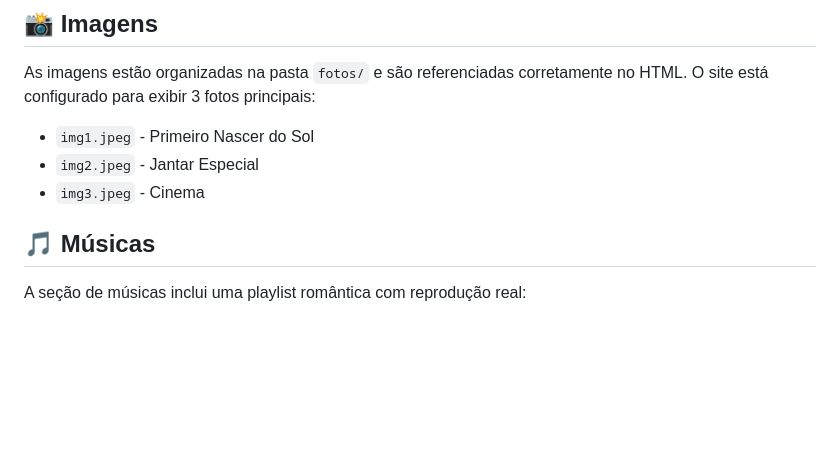
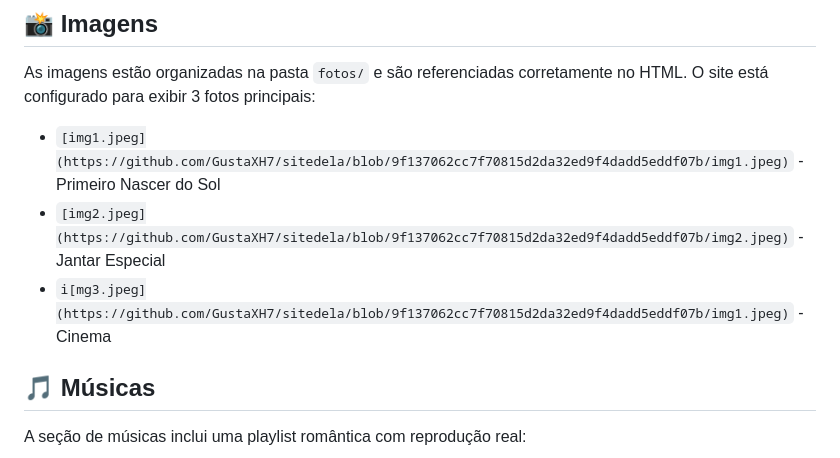
Before and after one commit to GustaXH7/sitedela, a Markdown page: README.md, the part around the change. Rendered like a GitHub page; blank space fills up the shorter version.

```diff
--- a/README.md
+++ b/README.md
@@ -47,9 +47,9 @@ site/
 
 As imagens estão organizadas na pasta `fotos/` e são referenciadas corretamente no HTML. O site está configurado para exibir 3 fotos principais:
 
-- `img1.jpeg` - Primeiro Nascer do Sol
-- `img2.jpeg` - Jantar Especial
-- `img3.jpeg` - Cinema
+- `[img1.jpeg](https://github.com/GustaXH7/sitedela/blob/9f137062cc7f70815d2da32ed9f4dadd5eddf07b/img1.jpeg)` - Primeiro Nascer do Sol
+- `[img2.jpeg](https://github.com/GustaXH7/sitedela/blob/9f137062cc7f70815d2da32ed9f4dadd5eddf07b/img2.jpeg)` - Jantar Especial
+- `i[mg3.jpeg](https://github.com/GustaXH7/sitedela/blob/9f137062cc7f70815d2da32ed9f4dadd5eddf07b/img1.jpeg)` - Cinema
 
 ## 🎵 Músicas
 
```
